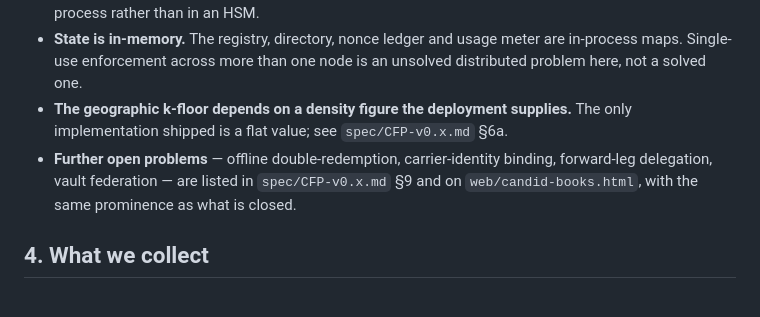
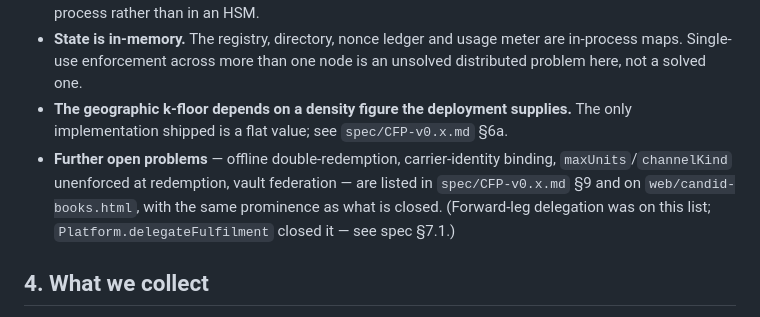
Before and after one commit to anonceleb/Kestrel, a Markdown page: PRIVACY.md, the part around the change. GitHub-like rendering.

Commit message:
Fix PRIVACY.md's stale forward-leg-delegation reference
Listed among "further open problems" until the last commit closed it via
Platform.delegateFulfilment. Left a pointer to where it's now resolved
rather than silently dropping it, so a reader who remembered it as open
isn't left wondering whether it was quietly dropped or actually fixed.

Co-Authored-By: Claude Sonnet 5 <noreply@anthropic.com>

```diff
--- a/PRIVACY.md
+++ b/PRIVACY.md
@@ -43,7 +43,7 @@ Stated here rather than left for a reader to discover.
 *   **Key custody is single-custodian.** `Kms` has no m-of-n split, and in this repository the root key is in-process rather than in an HSM.
 *   **State is in-memory.** The registry, directory, nonce ledger and usage meter are in-process maps. Single-use enforcement across more than one node is an unsolved distributed problem here, not a solved one.
 *   **The geographic k-floor depends on a density figure the deployment supplies.** The only implementation shipped is a flat value; see `spec/CFP-v0.x.md` §6a.
-*   **Further open problems** — offline double-redemption, carrier-identity binding, forward-leg delegation, vault federation — are listed in `spec/CFP-v0.x.md` §9 and on `web/candid-books.html`, with the same prominence as what is closed.
+*   **Further open problems** — offline double-redemption, carrier-identity binding, `maxUnits`/`channelKind` unenforced at redemption, vault federation — are listed in `spec/CFP-v0.x.md` §9 and on `web/candid-books.html`, with the same prominence as what is closed. (Forward-leg delegation was on this list; `Platform.delegateFulfilment` closed it — see spec §7.1.)
 
 ## 4. What we collect
 
```
